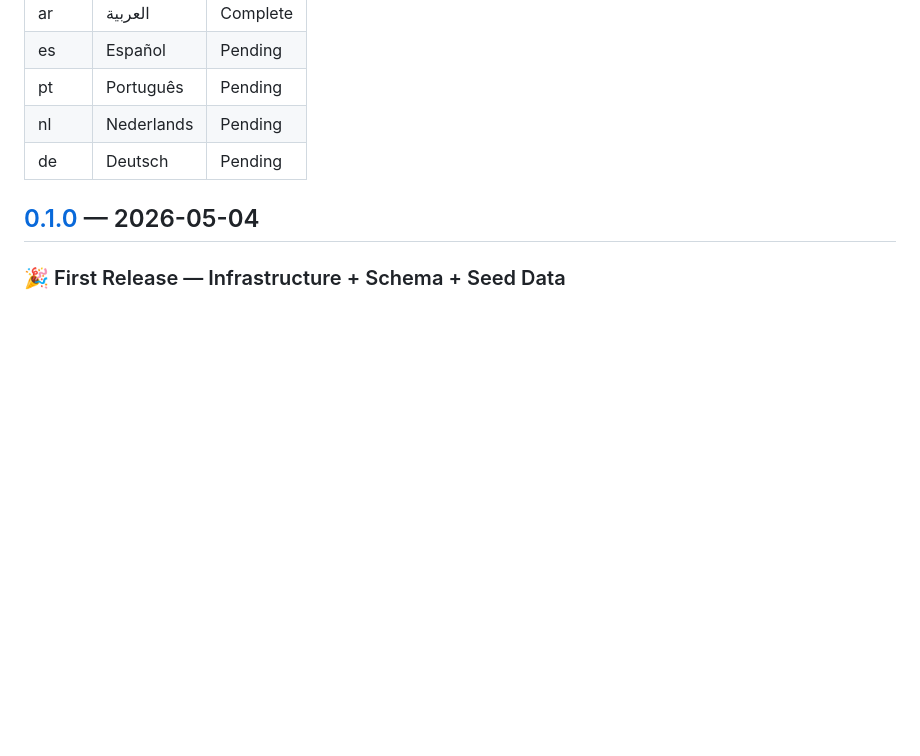
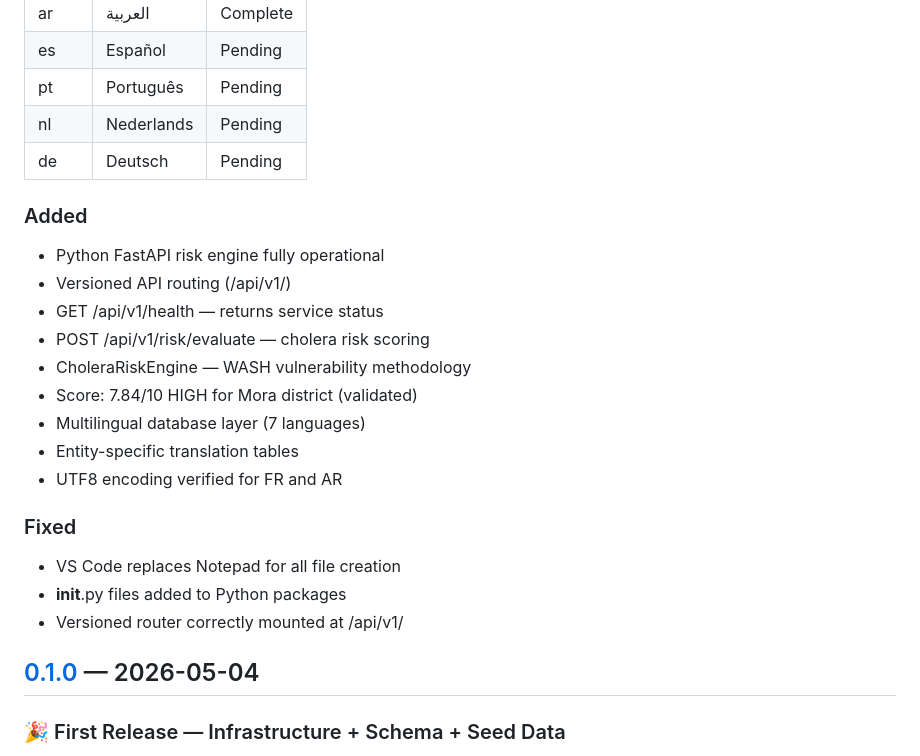
Before and after one commit to LarryCollinsAka/OpenChildRisk-OS, a Markdown page: CHANGELOG.md, the part around the change. Drawn GitHub-style; blank space fills up the shorter version.

Commit message:
docs(changelog): update v0.2.0 with risk engine milestone

```diff
--- a/CHANGELOG.md
+++ b/CHANGELOG.md
@@ -50,6 +50,22 @@ Versioning follows [Semantic Versioning](https://semver.org/spec/v2.0.0.html).
 | pt | Português | Pending |
 | nl | Nederlands | Pending |
 | de | Deutsch | Pending |
+
+### Added
+- Python FastAPI risk engine fully operational
+- Versioned API routing (/api/v1/)
+- GET /api/v1/health — returns service status
+- POST /api/v1/risk/evaluate — cholera risk scoring
+- CholeraRiskEngine — WASH vulnerability methodology
+- Score: 7.84/10 HIGH for Mora district (validated)
+- Multilingual database layer (7 languages)
+- Entity-specific translation tables
+- UTF8 encoding verified for FR and AR
+
+### Fixed
+- VS Code replaces Notepad for all file creation
+- __init__.py files added to Python packages
+- Versioned router correctly mounted at /api/v1/
 
 ## [0.1.0] — 2026-05-04
 
```
